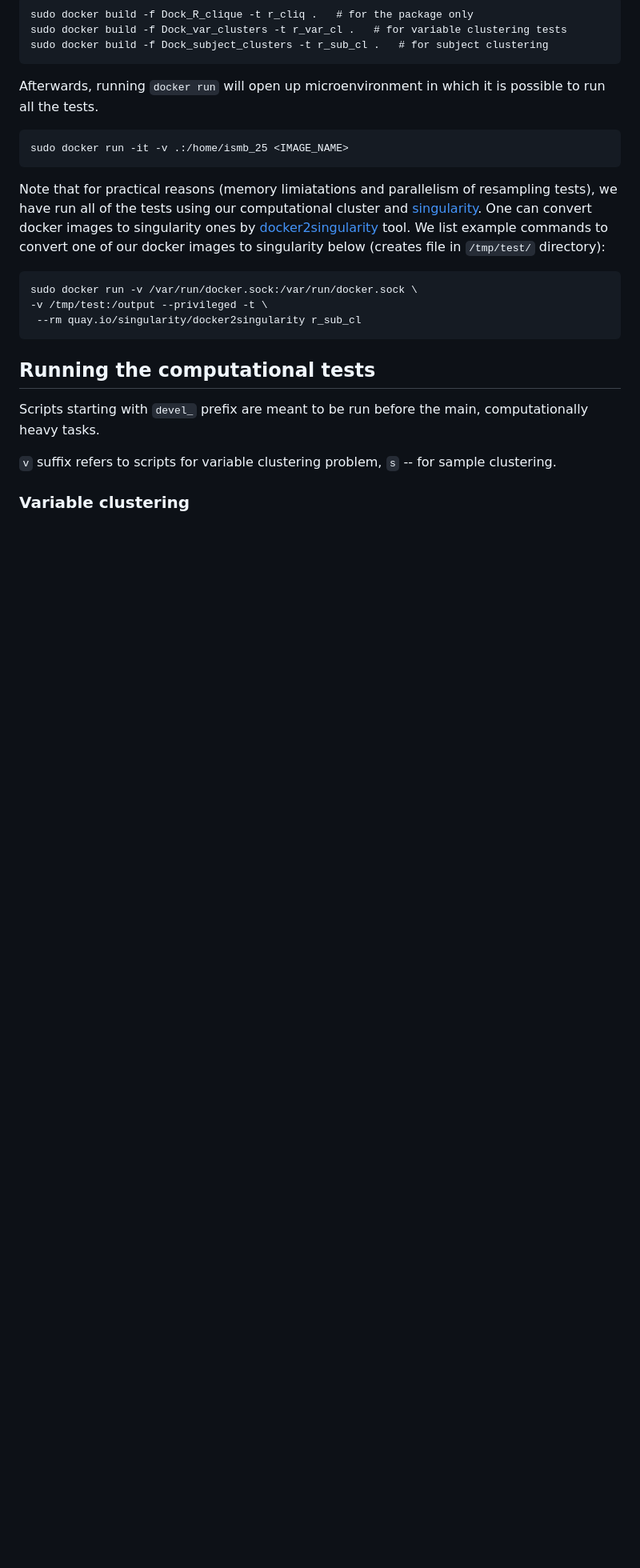
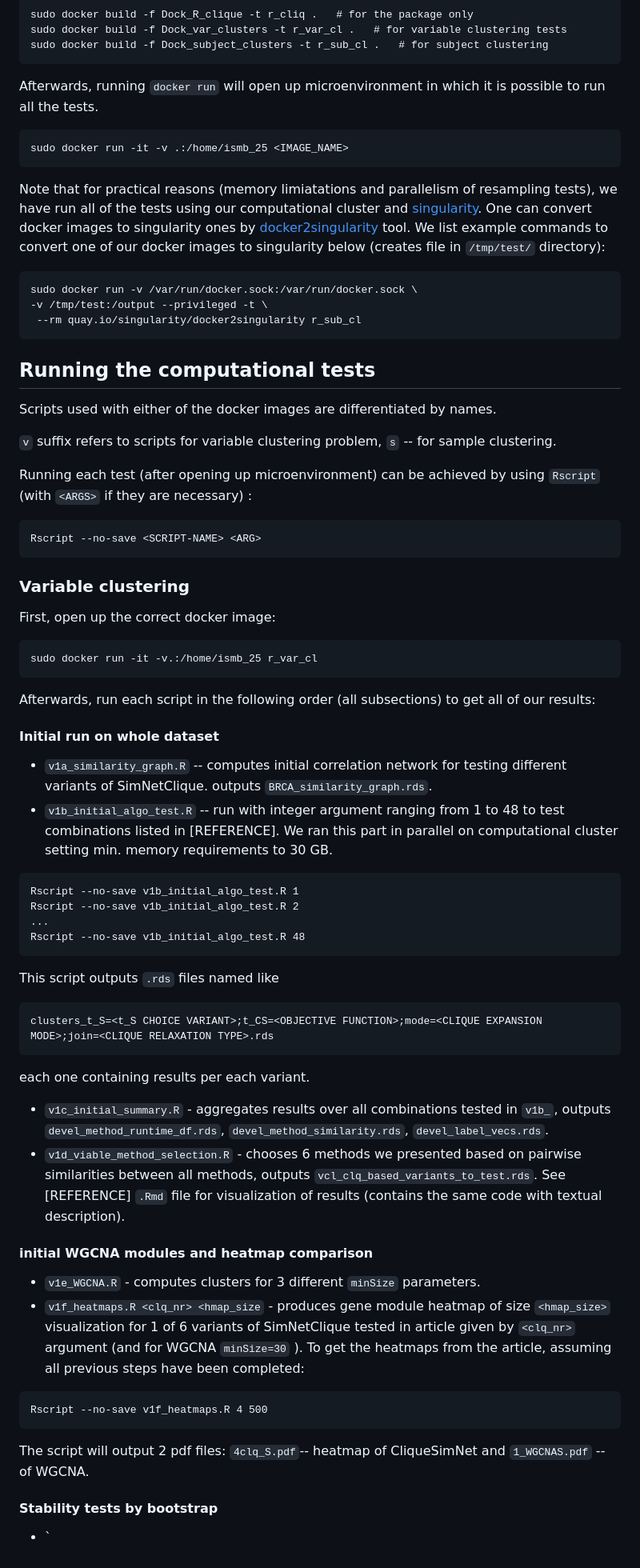
Before and after one commit to p100mma/simil_clq_clustering, a Markdown page: README.md, the part around the change. Shown at 80% size. Rendered like a GitHub page; blank space fills up the shorter version.

````diff
--- a/README.md
+++ b/README.md
@@ -112,9 +112,51 @@ sudo docker run -v /var/run/docker.sock:/var/run/docker.sock \
 
 ## Running the computational tests
 
-Scripts starting with `devel_` prefix are meant to be run before the main, computationally heavy tasks.
+Scripts used with either of the docker images are differentiated by names.
 
 `v` suffix refers to scripts for variable clustering problem, `s` -- for sample clustering.
 
+Running each test (after opening up microenvironment) can be achieved by using `Rscript` (with `<ARGS>` if they are necessary) :
+
+```
+Rscript --no-save <SCRIPT-NAME> <ARG>
+```
 
 ### Variable clustering
+
+First, open up the correct docker image:
+```
+sudo docker run -it -v.:/home/ismb_25 r_var_cl
+```
+Afterwards, run each script in the following order (all subsections) to get all of our results:
+
+#### Initial run on whole dataset
+
+- `v1a_similarity_graph.R` -- computes initial correlation network for testing different variants of SimNetClique. outputs `BRCA_similarity_graph.rds`.
+- `v1b_initial_algo_test.R` -- run with integer argument ranging from 1 to 48 to test combinations listed in [REFERENCE]. We ran this part in parallel on computational cluster setting min. memory requirements to 30 GB.
+```
+Rscript --no-save v1b_initial_algo_test.R 1
+Rscript --no-save v1b_initial_algo_test.R 2
+...
+Rscript --no-save v1b_initial_algo_test.R 48
+```
+This script outputs `.rds` files named like
+```
+clusters_t_S=<t_S CHOICE VARIANT>;t_CS=<OBJECTIVE FUNCTION>;mode=<CLIQUE EXPANSION MODE>;join=<CLIQUE RELAXATION TYPE>.rds
+```
+each one containing results per each variant.
+- `v1c_initial_summary.R` - aggregates results over all combinations tested in `v1b_`, outputs `devel_method_runtime_df.rds`, `devel_method_similarity.rds`, `devel_label_vecs.rds`.
+- `v1d_viable_method_selection.R` - chooses 6 methods we presented based on pairwise similarities between all methods, outputs `vcl_clq_based_variants_to_test.rds`. See [REFERENCE] `.Rmd` file for visualization of results (contains the same code with textual description).
+
+#### initial WGCNA modules and heatmap comparison
+
+- `v1e_WGCNA.R` - computes clusters for 3 different `minSize` parameters.
+- `v1f_heatmaps.R <clq_nr> <hmap_size` - produces gene module heatmap of size `<hmap_size>` visualization for 1 of 6 variants of SimNetClique  tested in article given by `<clq_nr>` argument (and for WGCNA `minSize=30` ). To get the heatmaps from the article, assuming all previous steps have been completed:
+```
+Rscript --no-save v1f_heatmaps.R 4 500
+```
+The script will output 2 pdf files: `4clq_S.pdf`-- heatmap of CliqueSimNet and `1_WGCNAS.pdf` -- of WGCNA.
+
+#### Stability tests by bootstrap
+
+- `
````
